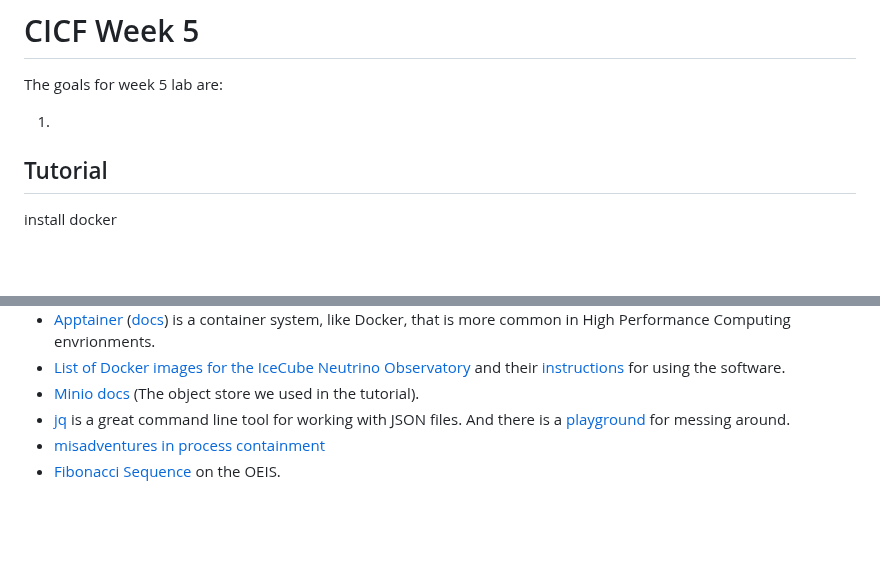
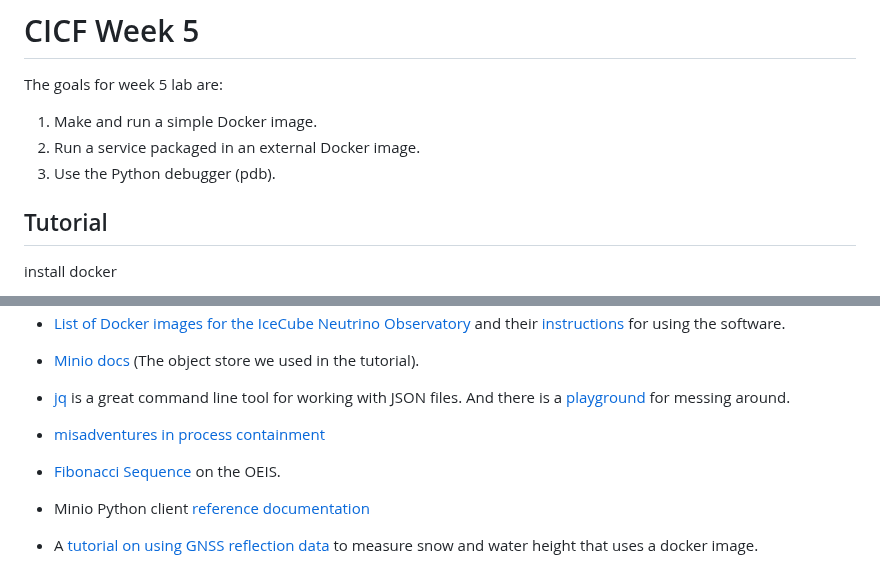
Before and after one commit to ci-compass/cicf, a Markdown page: week5/README.md, 2 parts joined by grey strips. Rendered like a GitHub page; blank space fills up the shorter version.

Commit message:
add goals to week 5

```diff
--- a/week5/README.md
+++ b/week5/README.md
@@ -2,7 +2,9 @@
 
 The goals for week 5 lab are:
 
-1.
+1. Make and run a simple Docker image.
+1. Run a service packaged in an external Docker image.
+1. Use the Python debugger (pdb).
 
 ## Tutorial
 
@@ -158,3 +160,6 @@ Continue will keep running until another breakpoint or until the program ends.
 - [jq](https://jqlang.github.io/jq/) is a great command line tool for working with JSON files. And there is a [playground](https://jqplay.org/) for messing around.
 - [misadventures in process containment](https://apenwarr.ca/log/?m=201901)
 - [Fibonacci Sequence](https://oeis.org/A000045) on the OEIS.
+- Minio Python client [reference documentation](https://min.io/docs/minio/linux/developers/python/API.html#put_object)
+
+- A [tutorial on using GNSS reflection data](https://gnssrefl.readthedocs.io/en/latest/pages/docker_cl_instructions.html) to measure snow and water height that uses a docker image.
```
